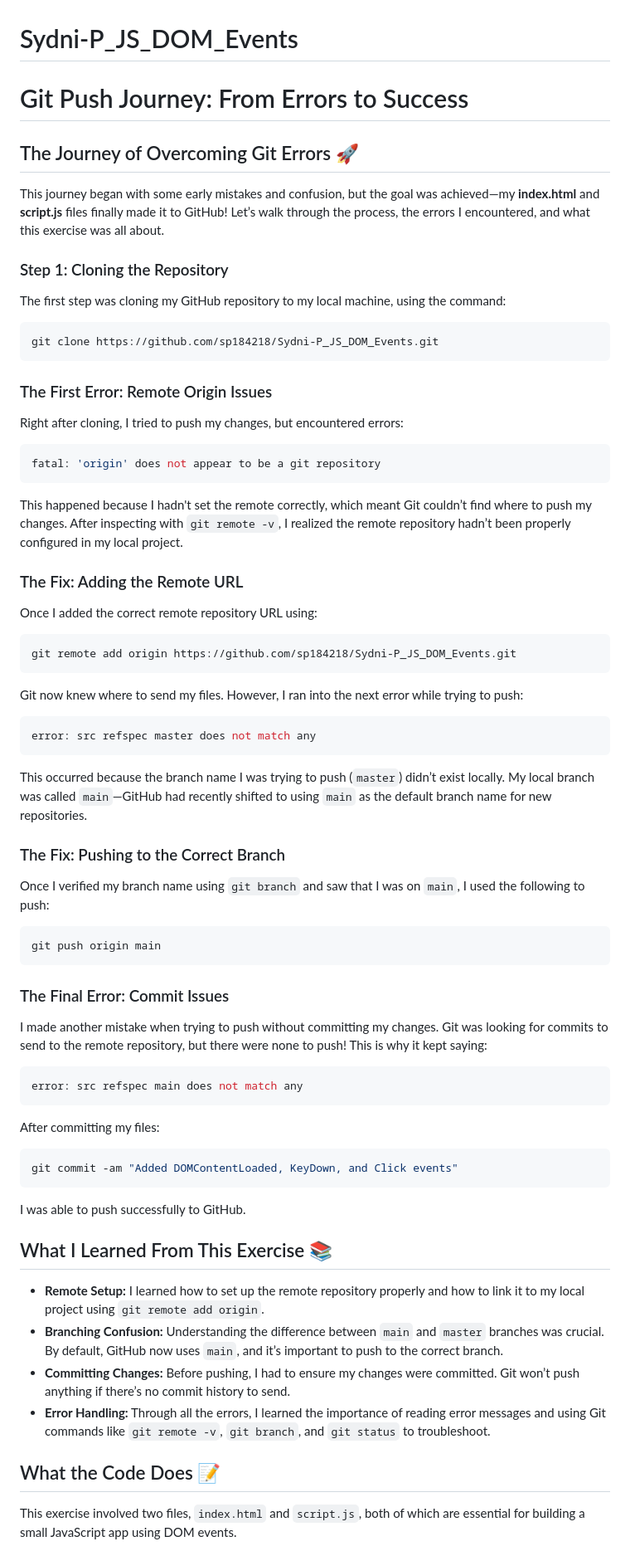
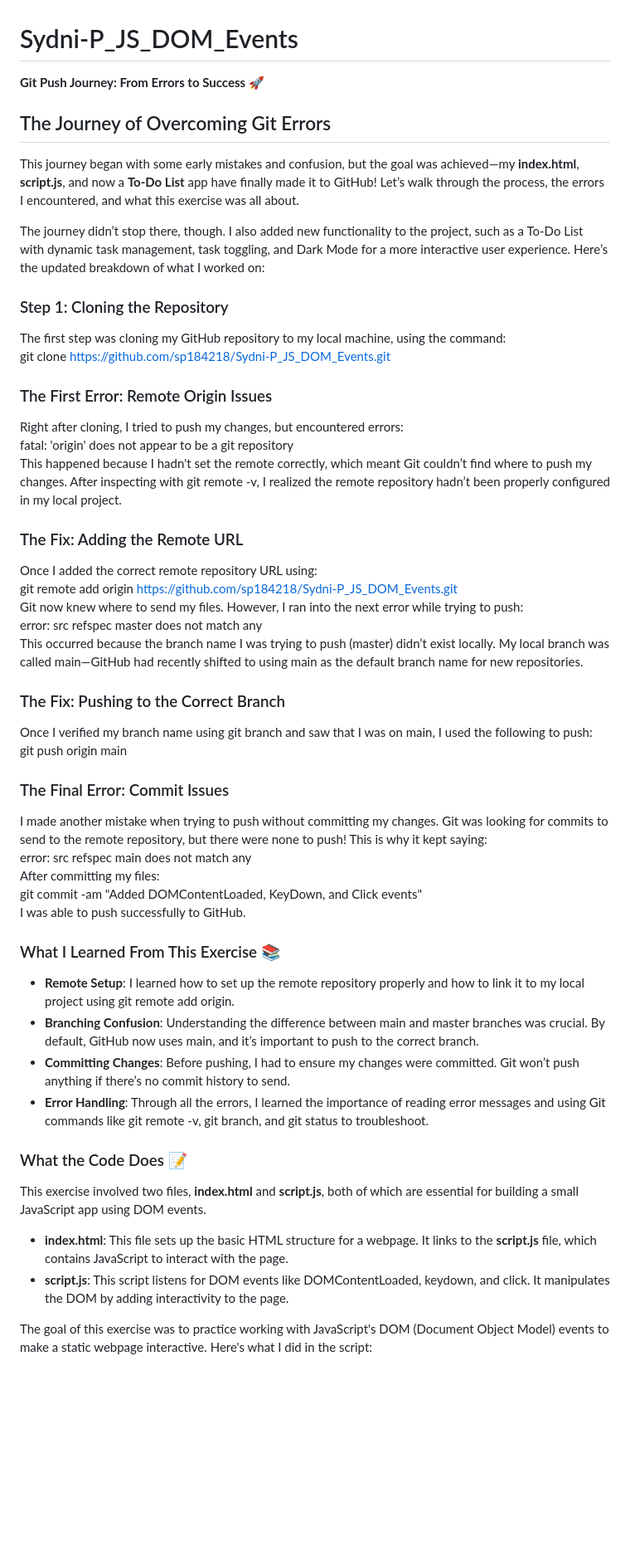
Before and after one commit to sp184218/Sydni-P_JS_DOM_Events, a Markdown page: README.md, the part around the change printed below. Shown: that part at 83% size. Rendered like a GitHub page; blank space fills up the shorter version.

Commit message:
Update README.md
I added more details about what I accomplished in this activity.

````diff
--- a/README.md
+++ b/README.md
@@ -1,76 +1,49 @@
 # Sydni-P_JS_DOM_Events
-# Git Push Journey: From Errors to Success
+**Git Push Journey: From Errors to Success 🚀**
 
-## The Journey of Overcoming Git Errors 🚀
+## The Journey of Overcoming Git Errors
+This journey began with some early mistakes and confusion, but the goal was achieved—my **index.html**, **script.js**, and now a **To-Do List** app have finally made it to GitHub! Let’s walk through the process, the errors I encountered, and what this exercise was all about.
 
-This journey began with some early mistakes and confusion, but the goal was achieved—my **index.html** and **script.js** files finally made it to GitHub! Let’s walk through the process, the errors I encountered, and what this exercise was all about.
+The journey didn’t stop there, though. I also added new functionality to the project, such as a To-Do List with dynamic task management, task toggling, and Dark Mode for a more interactive user experience. Here’s the updated breakdown of what I worked on:
 
 ### Step 1: Cloning the Repository
-
 The first step was cloning my GitHub repository to my local machine, using the command:
-
-```bash
 git clone https://github.com/sp184218/Sydni-P_JS_DOM_Events.git
-```
 
 ### The First Error: Remote Origin Issues
-
 Right after cloning, I tried to push my changes, but encountered errors:
-
-```bash
 fatal: 'origin' does not appear to be a git repository
-```
-
-This happened because I hadn't set the remote correctly, which meant Git couldn’t find where to push my changes. After inspecting with `git remote -v`, I realized the remote repository hadn’t been properly configured in my local project.
+This happened because I hadn't set the remote correctly, which meant Git couldn’t find where to push my changes. After inspecting with git remote -v, I realized the remote repository hadn’t been properly configured in my local project.
 
 ### The Fix: Adding the Remote URL
-
 Once I added the correct remote repository URL using:
-
-```bash
 git remote add origin https://github.com/sp184218/Sydni-P_JS_DOM_Events.git
-```
-
 Git now knew where to send my files. However, I ran into the next error while trying to push:
-
-```bash
 error: src refspec master does not match any
-```
-
-This occurred because the branch name I was trying to push (`master`) didn’t exist locally. My local branch was called `main`—GitHub had recently shifted to using `main` as the default branch name for new repositories.
+This occurred because the branch name I was trying to push (master) didn’t exist locally. My local branch was called main—GitHub had recently shifted to using main as the default branch name for new repositories.
 
 ### The Fix: Pushing to the Correct Branch
-
-Once I verified my branch name using `git branch` and saw that I was on `main`, I used the following to push:
-
-```bash
+Once I verified my branch name using git branch and saw that I was on main, I used the following to push:
 git push origin main
-```
 
 ### The Final Error: Commit Issues
-
 I made another mistake when trying to push without committing my changes. Git was looking for commits to send to the remote repository, but there were none to push! This is why it kept saying:
-
-```bash
 error: src refspec main does not match any
-```
-
 After committing my files:
-
-```bash
 git commit -am "Added DOMContentLoaded, KeyDown, and Click events"
-```
-
 I was able to push successfully to GitHub.
 
-## What I Learned From This Exercise 📚
+### What I Learned From This Exercise 📚
+- **Remote Setup**: I learned how to set up the remote repository properly and how to link it to my local project using git remote add origin.
+- **Branching Confusion**: Understanding the difference between main and master branches was crucial. By default, GitHub now uses main, and it’s important to push to the correct branch.
+- **Committing Changes**: Before pushing, I had to ensure my changes were committed. Git won’t push anything if there’s no commit history to send.
+- **Error Handling**: Through all the errors, I learned the importance of reading error messages and using Git commands like git remote -v, git branch, and git status to troubleshoot.
 
-- **Remote Setup:** I learned how to set up the remote repository properly and how to link it to my local project using `git remote add origin`.
-- **Branching Confusion:** Understanding the difference between `main` and `master` branches was crucial. By default, GitHub now uses `main`, and it’s important to push to the correct branch.
-- **Committing Changes:** Before pushing, I had to ensure my changes were committed. Git won’t push anything if there’s no commit history to send.
-- **Error Handling:** Through all the errors, I learned the importance of reading error messages and using Git commands like `git remote -v`, `git branch`, and `git status` to troubleshoot.
+### What the Code Does 📝
+This exercise involved two files, **index.html** and **script.js**, both of which are essential for building a small JavaScript app using DOM events.
 
-## What the Code Does 📝
+- **index.html**: This file sets up the basic HTML structure for a webpage. It links to the **script.js** file, which contains JavaScript to interact with the page.
+- **script.js**: This script listens for DOM events like DOMContentLoaded, keydown, and click. It manipulates the DOM by adding interactivity to the page.
 
-This exercise involved two files, `index.html` and `script.js`, both of which are essential for building a small JavaScript app using DOM events.
+The goal of this exercise was to practice working with JavaScript's DOM (Document Object Model) events to make a static webpage interactive. Here's what I did in the script:
 
````
Also changed, not shown: other parts of README.md (+11 -10 lines).
